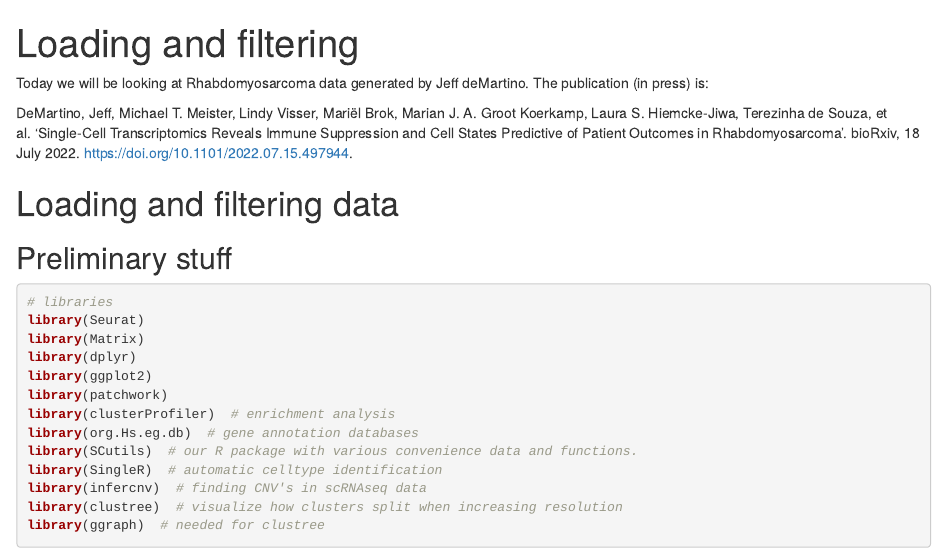
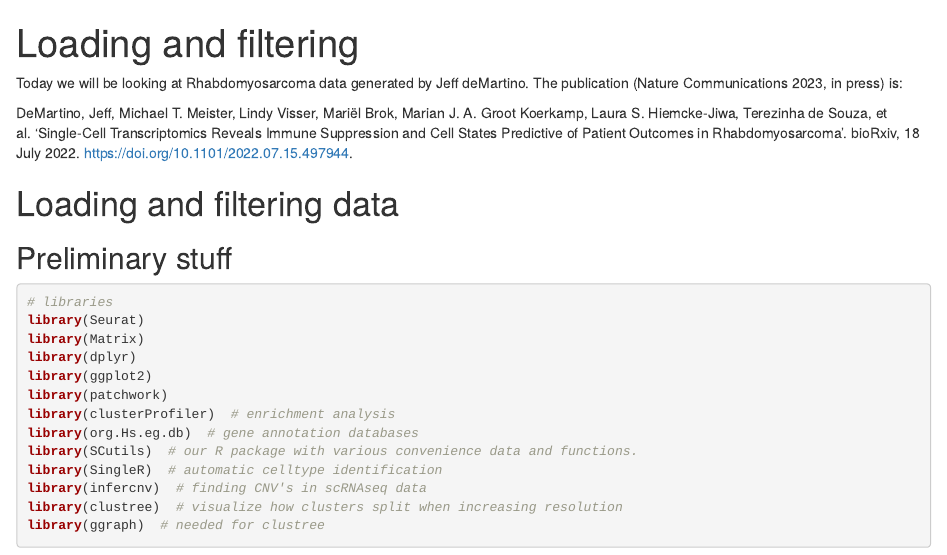
Before and after one commit to scgenomics/scgenomics-public.github.io, an R Markdown document (docs/09-loadfilter/09-loadfilter.Rmd): the page in a window 1100 px wide, from its top. Rendered offline with R 4.5, knitr and Pandoc, with nearby package versions; some code elsewhere in the file could not run offline.

Commit message:
copied from https://github.com/scgenomics/scgenomics.github.io.git on 2023-05-22_10:19:47Z using /Users/philiplijnzaad/git/course/scgenomics.github.io/push-to-public.sh

````diff
--- a/docs/09-loadfilter/09-loadfilter.Rmd
+++ b/docs/09-loadfilter/09-loadfilter.Rmd
@@ -17,7 +17,8 @@ knitr::opts_chunk$set(echo = TRUE,
                  width.cutoff = 60))
 ```
 
-Today we will be looking at Rhabdomyosarcoma data generated by Jeff deMartino. The publication (in press) is:
+Today we will be looking at Rhabdomyosarcoma data generated by Jeff
+deMartino. The publication (Nature Communications 2023, in press) is:
 
 DeMartino, Jeff, Michael T. Meister, Lindy Visser, Mariël Brok, Marian J. A. Groot Koerkamp, Laura S. Hiemcke-Jiwa, Terezinha de Souza, et al. ‘Single-Cell Transcriptomics Reveals Immune Suppression and Cell States Predictive of Patient Outcomes in Rhabdomyosarcoma’. bioRxiv, 18 July 2022. https://doi.org/10.1101/2022.07.15.497944.
 
````
Also changed, not shown: docs/01-loadingdata/01-loadingdata.R, docs/02-filtercells/02-filtercells.R, docs/03-normalize/03-normalize.R, docs/04-dimred/04-dimred.R, docs/05-confounders/05-confounders.R, docs/06-markergenes/06-markergenes.R, docs/07-clustering/07-clustering.R, docs/08-diffexp/08-diffexp.R, docs/09-loadfilter/09-loadfilter.R, docs/10-hemo/10-hemo.R, docs/11-normdimred/11-normdimred.R, docs/12-confound/12-confound.R, docs/13-clust/13-clust.R, docs/14-enrich/14-enrich.R, 2 more files.
